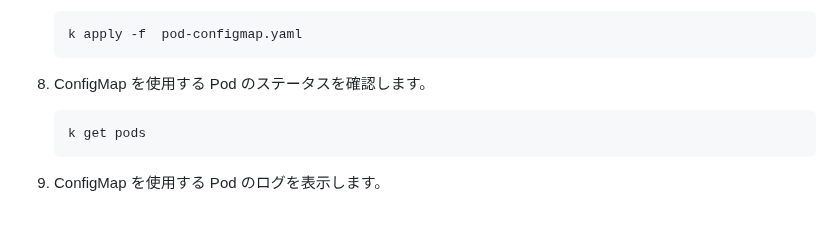
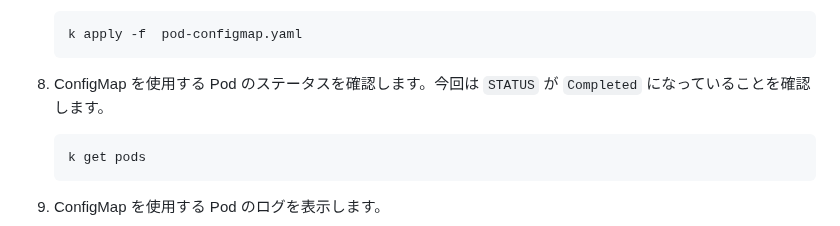
Before and after one commit to tetsuo-nobe/running_containers_on_amazon_eks, a Markdown page: mod1/README.md, the part around the change. Drawn GitHub-style.

````diff
--- a/mod1/README.md
+++ b/mod1/README.md
@@ -140,7 +140,7 @@
    k apply -f  pod-configmap.yaml
    ```
 
-1. ConfigMap を使用する Pod のステータスを確認します。
+1. ConfigMap を使用する Pod のステータスを確認します。今回は `STATUS` が `Completed` になっていることを確認します。
    ```
    k get pods
    ```
````
